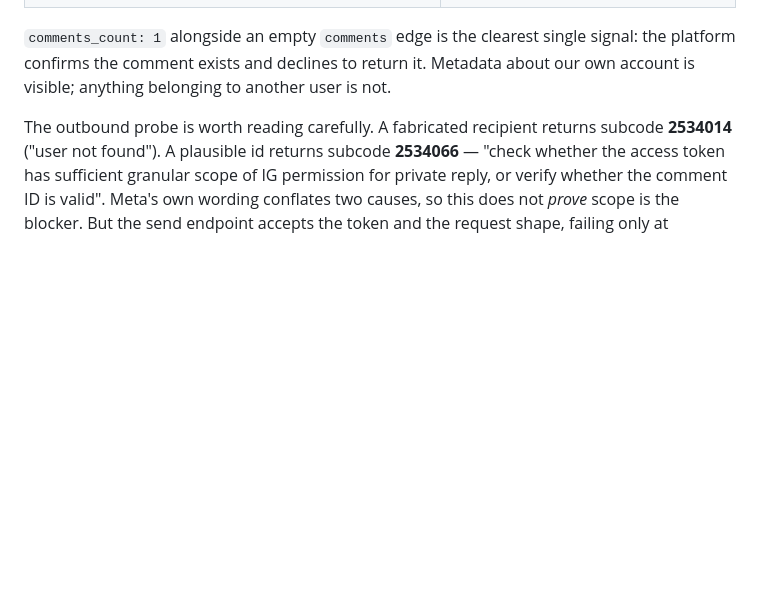
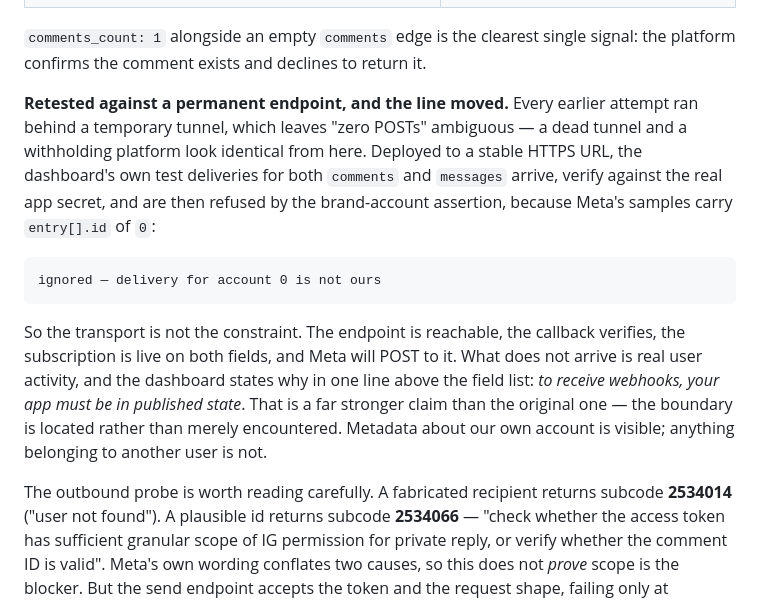
Before and after one commit to soorough/instagram-concierge, a Markdown page: docs/platform-findings.md, the part around the change. Rendered like a GitHub page; blank space fills up the shorter version.

Commit message:
Meta's own deliveries reach the deployed endpoint — record where the line is
Every earlier webhook test ran behind a temporary tunnel, which makes "zero
POSTs" ambiguous: a dead tunnel and a withholding platform look the same from
this side. Deployed to a permanent HTTPS URL the ambiguity goes away.

Both dashboard test deliveries, comments and messages, arrive. The signature
verifies against the real app secret. Then the brand-account assertion refuses
them, because Meta's samples carry entry[].id of 0 — which is the exact
distinction that check exists for, firing on something Meta actually sent rather
than on a fixture: a valid signature proves Meta sent it and not whose account it
concerns, because one app secret signs every surface on the app.

So the transport is not the constraint. Endpoint reachable, callback verified,
both fields subscribed, and Meta will POST to it. What does not arrive is real
user activity, and the dashboard says why directly above the field list: to
receive webhooks, your app must be in published state. The finding is now a
located boundary rather than an encountered one.

The demo script gains it as a beat, and it is the one to protect under time — a
delivery Meta actually sent, verifying and then being correctly refused, is the
only moment in the video that cannot be staged.

```diff
--- a/docs/platform-findings.md
+++ b/docs/platform-findings.md
@@ -162,6 +162,22 @@ route to the data was tried.
 
 `comments_count: 1` alongside an empty `comments` edge is the clearest single
 signal: the platform confirms the comment exists and declines to return it.
+
+**Retested against a permanent endpoint, and the line moved.** Every earlier
+attempt ran behind a temporary tunnel, which leaves "zero POSTs" ambiguous — a
+dead tunnel and a withholding platform look identical from here. Deployed to a
+stable HTTPS URL, the dashboard's own test deliveries for both `comments` and
+`messages` arrive, verify against the real app secret, and are then refused by
+the brand-account assertion, because Meta's samples carry `entry[].id` of `0`:
+
+    ignored — delivery for account 0 is not ours
+
+So the transport is not the constraint. The endpoint is reachable, the callback
+verifies, the subscription is live on both fields, and Meta will POST to it. What
+does not arrive is real user activity, and the dashboard states why in one line
+above the field list: *to receive webhooks, your app must be in published state*.
+That is a far stronger claim than the original one — the boundary is located
+rather than merely encountered.
 Metadata about our own account is visible; anything belonging to another user
 is not.
 
```
